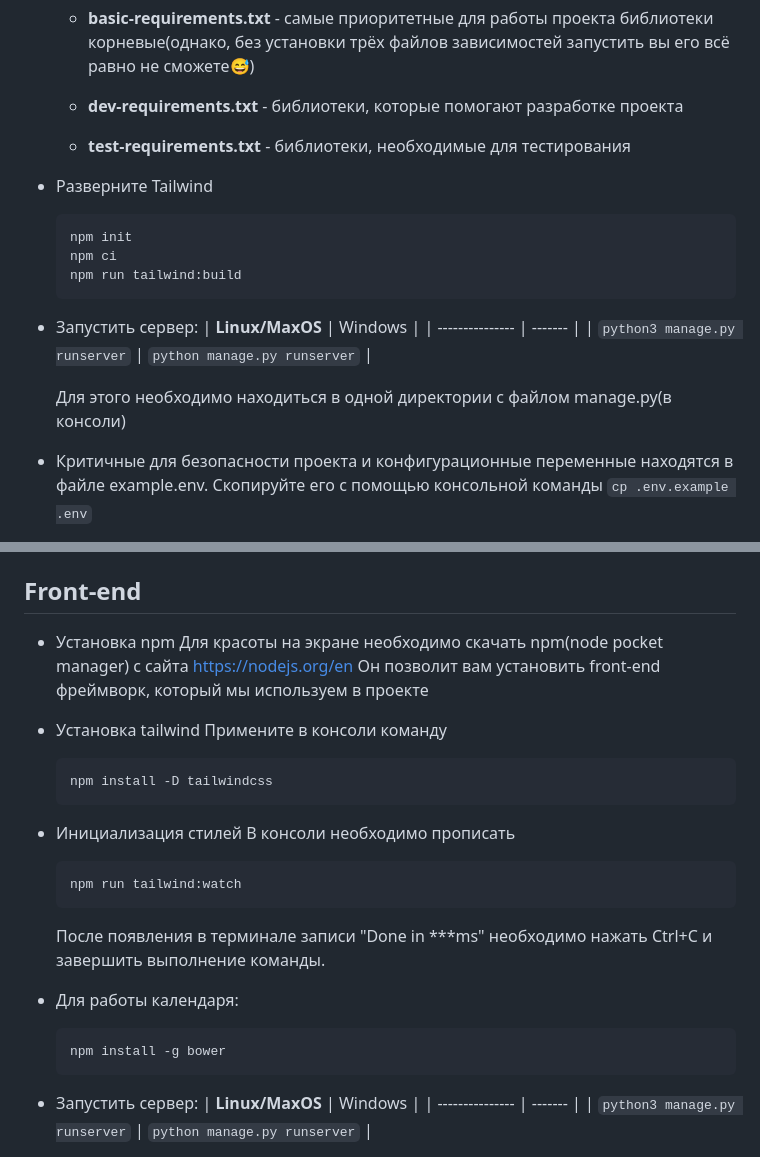
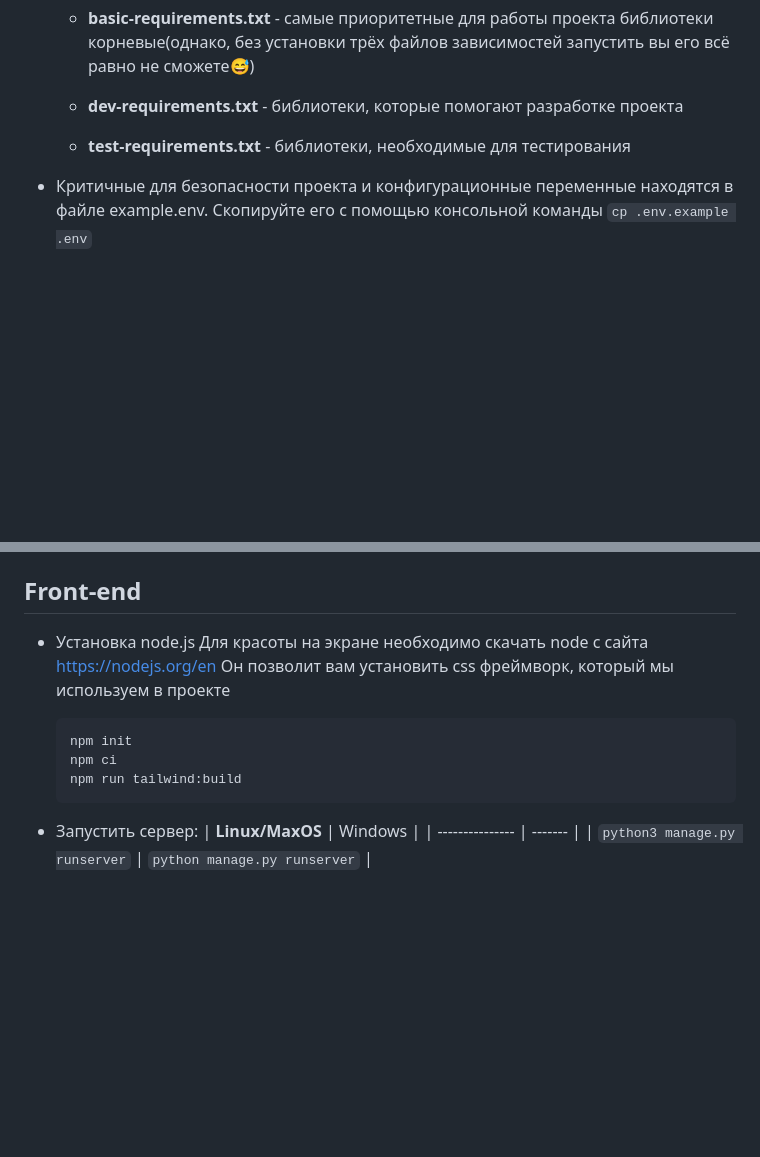
Before and after one commit to code-n-cry/django-school-project, a Markdown page: README.md, 2 parts joined by grey strips. GitHub-like rendering; blank space fills up the shorter version.

````diff
--- a/README.md
+++ b/README.md
@@ -67,20 +67,6 @@ black . --skip-string-normalization --line-length=79
 
   - **test-requirements.txt** - библиотеки, необходимые для тестирования
 
-- Разверните Tailwind
-  ```
-  npm init
-  npm ci
-  npm run tailwind:build
-  ```
-
-- Запустить сервер:
-  | **Linux/MaxOS** | Windows |
-  | --------------- | ------- |
-  | ``` python3 manage.py runserver ``` | ``` python manage.py runserver ``` |
-
-  Для этого необходимо находиться в одной директории с файлом manage.py(в консоли)
-
 - Критичные для безопасности проекта и конфигурационные переменные находятся в файле example.env. Скопируйте его с помощью консольной команды
   ``` cp .env.example .env ```
 
@@ -98,26 +84,14 @@ black . --skip-string-normalization --line-length=79
   | ``` python3 manage.py migrate ``` | ``` python manage.py migrate ``` |
 
 ## Front-end
-- Установка npm
-  Для красоты на экране необходимо скачать npm(node pocket manager) c сайта https://nodejs.org/en
-  Он позволит вам установить front-end фреймворк, который мы используем в проекте
+- Установка node.js
+  Для красоты на экране необходимо скачать node c сайта https://nodejs.org/en
+  Он позволит вам установить css фреймворк, который мы используем в проекте
 
-- Установка tailwind
-  Примените в консоли команду
   ```Shell
-  npm install -D tailwindcss
-  ```
-
-- Инициализация стилей
-  В консоли необходимо прописать
-  ```Shell
-  npm run tailwind:watch
-  ```
-  После появления в терминале записи "Done in ***ms" необходимо нажать Ctrl+C и завершить выполнение команды.
-
-- Для работы календаря:
-  ```Shell
-  npm install -g bower
+  npm init
+  npm ci
+  npm run tailwind:build
   ```
 
 - Запустить сервер:
````
